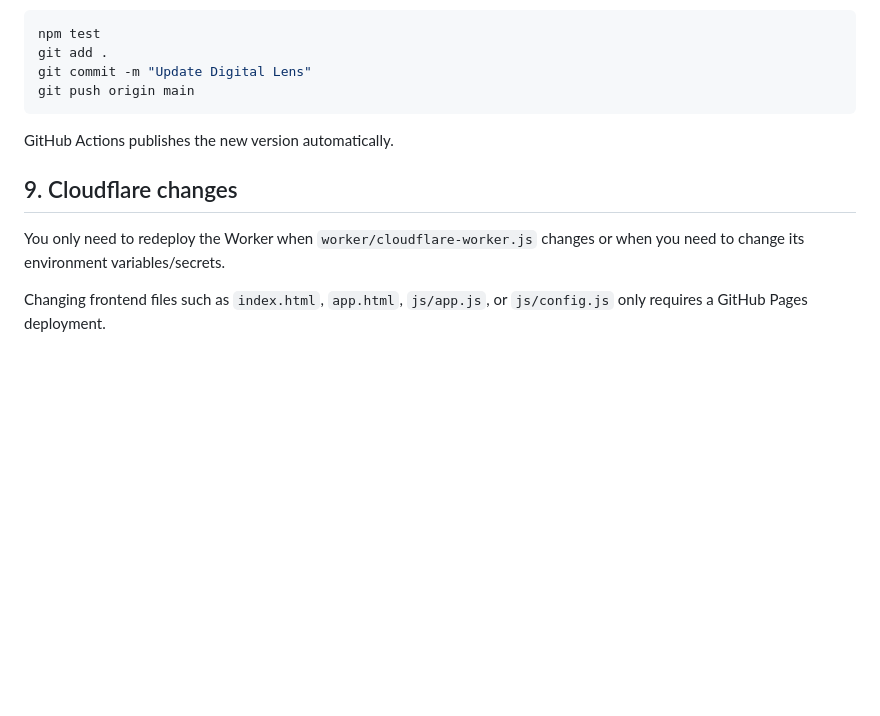
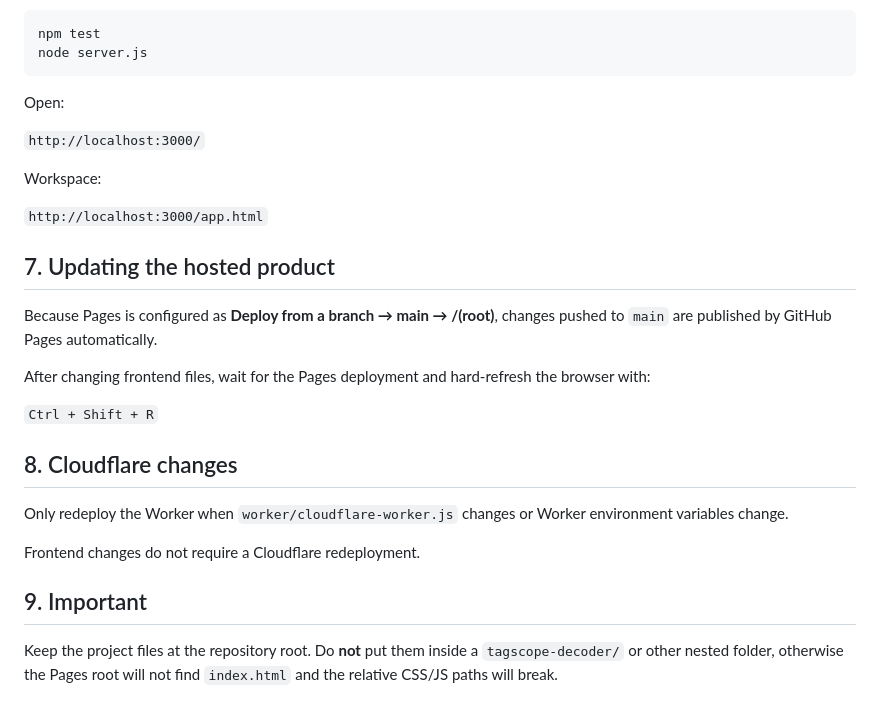
Before and after one commit to tappu001/digital-lens, a Markdown page: DEPLOY.md, the part around one of its changes. GitHub-like rendering; blank space fills up the shorter version.

````diff
--- a/DEPLOY.md
+++ b/DEPLOY.md
@@ -142,15 +127,31 @@ After making changes locally:
 
 ```powershell
 npm test
-git add .
-git commit -m "Update Digital Lens"
-git push origin main
+node server.js
 ```
 
-GitHub Actions publishes the new version automatically.
+Open:
 
-## 9. Cloudflare changes
+`http://localhost:3000/`
 
-You only need to redeploy the Worker when `worker/cloudflare-worker.js` changes or when you need to change its environment variables/secrets.
+Workspace:
 
-Changing frontend files such as `index.html`, `app.html`, `js/app.js`, or `js/config.js` only requires a GitHub Pages deployment.
+`http://localhost:3000/app.html`
+
+## 7. Updating the hosted product
+
+Because Pages is configured as **Deploy from a branch → main → /(root)**, changes pushed to `main` are published by GitHub Pages automatically.
+
+After changing frontend files, wait for the Pages deployment and hard-refresh the browser with:
+
+`Ctrl + Shift + R`
+
+## 8. Cloudflare changes
+
+Only redeploy the Worker when `worker/cloudflare-worker.js` changes or Worker environment variables change.
+
+Frontend changes do not require a Cloudflare redeployment.
+
+## 9. Important
+
+Keep the project files at the repository root. Do **not** put them inside a `tagscope-decoder/` or other nested folder, otherwise the Pages root will not find `index.html` and the relative CSS/JS paths will break.
````
Also changed, not shown: other parts of DEPLOY.md (+91 -106 lines).
